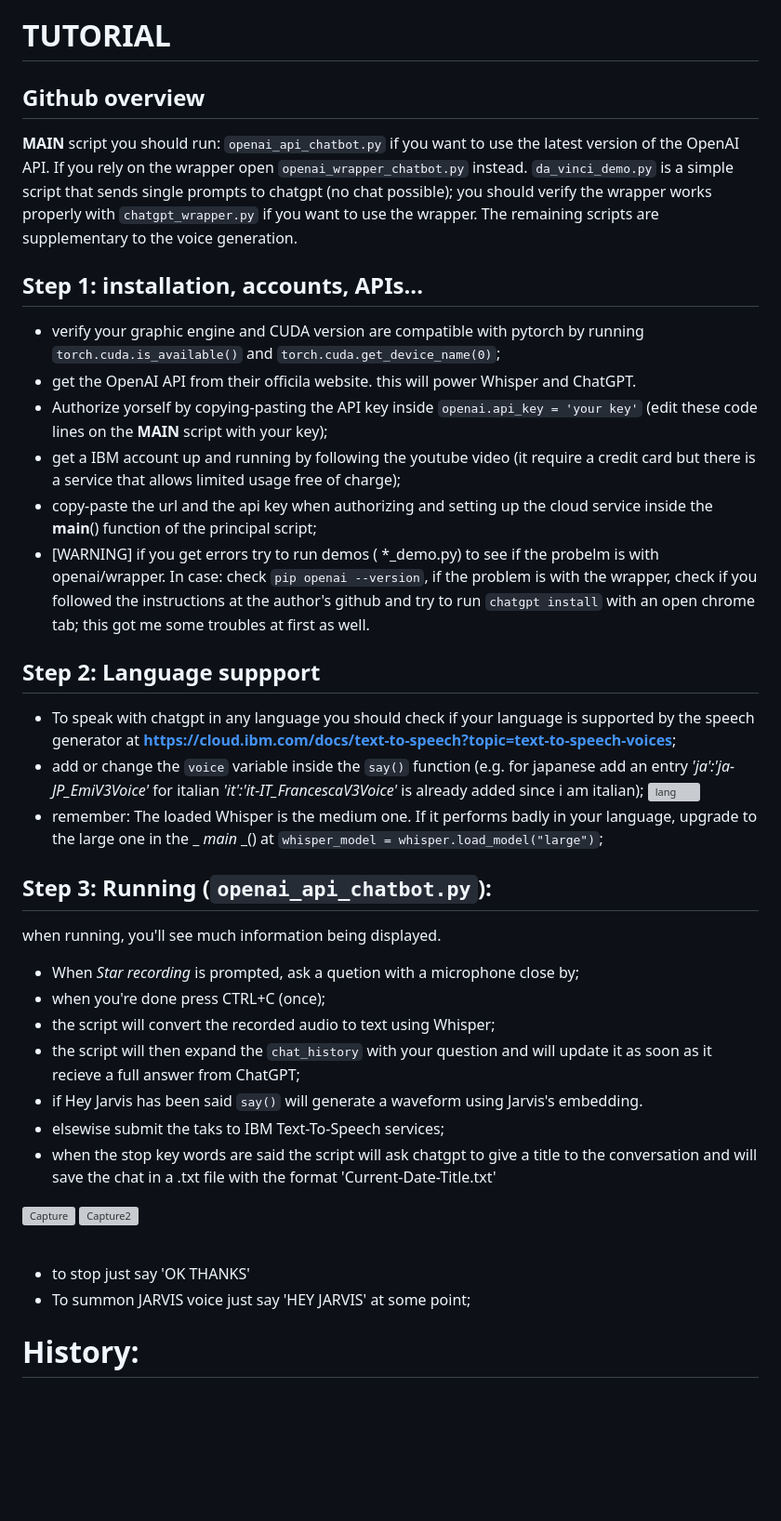
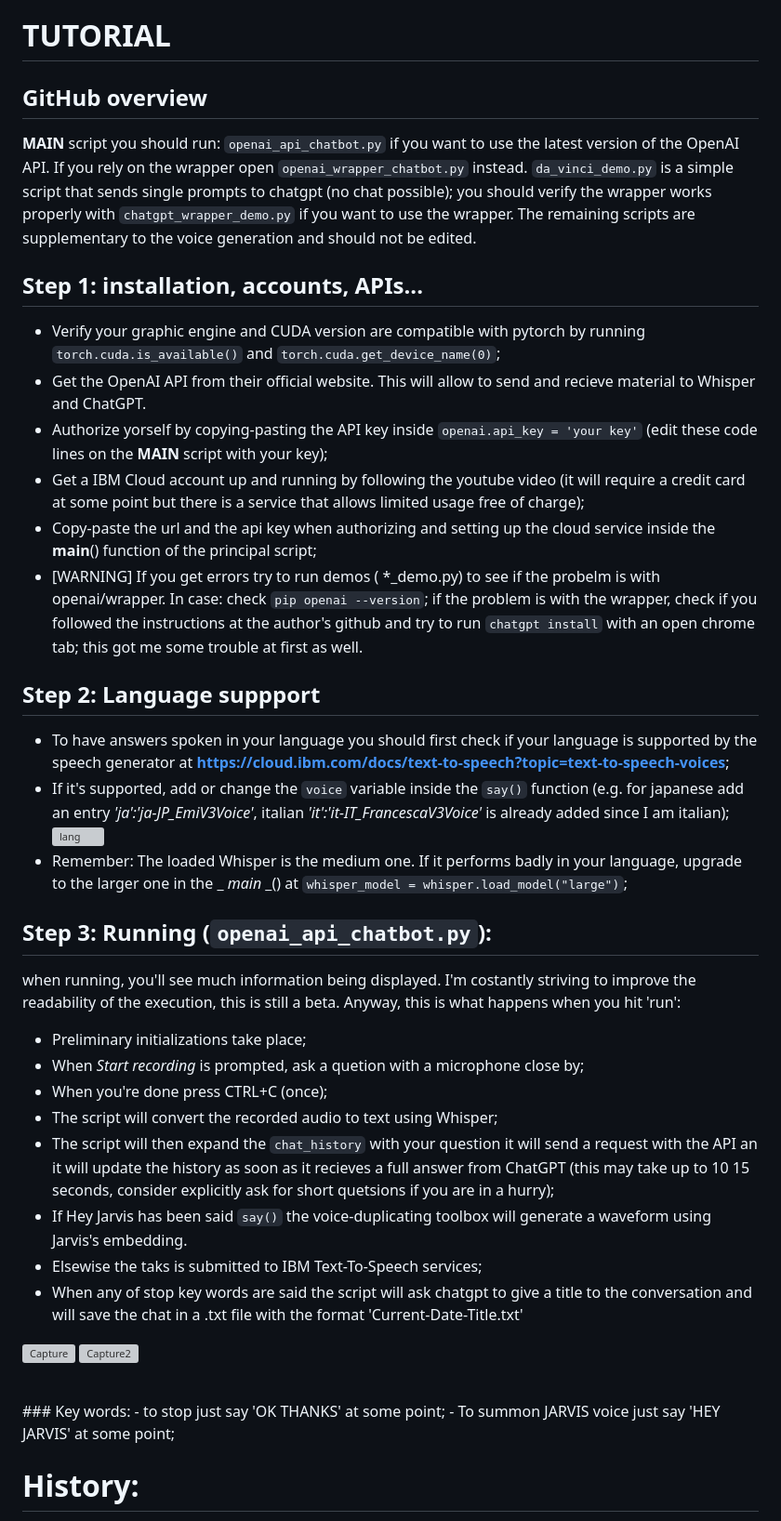
Before and after one commit to gia-guar/JARVIS-ChatGPT, a Markdown page: README.md, the part around the change printed below. Shown: that part at 93% size. Rendered like a GitHub page; blank space fills up the shorter version; grey boxes are pictures that could not be loaded.

```diff
--- a/README.md
+++ b/README.md
@@ -48,40 +48,41 @@ Then, I wrote down a trimmed version of CorentinJ's toolbox, `JARVIS.py`. This v
 <p align="center"> Original Toolbox interface: you can see the embedding </p>
 
 # TUTORIAL
-## Github overview
-**MAIN** script you should run: `openai_api_chatbot.py` if you want to use the latest version of the OpenAI API. If you rely on the wrapper open `openai_wrapper_chatbot.py` instead. `da_vinci_demo.py` is a simple script that sends single prompts to chatgpt (no chat possible); you should verify the wrapper works properly with `chatgpt_wrapper.py` if you want to use the wrapper. The remaining scripts are supplementary to the voice generation.
+## GitHub overview
+**MAIN** script you should run: `openai_api_chatbot.py` if you want to use the latest version of the OpenAI API. If you rely on the wrapper open `openai_wrapper_chatbot.py` instead. `da_vinci_demo.py` is a simple script that sends single prompts to chatgpt (no chat possible); you should verify the wrapper works properly with `chatgpt_wrapper_demo.py` if you want to use the wrapper. The remaining scripts are supplementary to the voice generation and should not be edited.
 
 ## Step 1: installation, accounts, APIs...
-- verify your graphic engine and CUDA version are compatible with pytorch by running `torch.cuda.is_available()` and `torch.cuda.get_device_name(0)`;
-- get the OpenAI API from their officila website. this will power Whisper and ChatGPT.
+- Verify your graphic engine and CUDA version are compatible with pytorch by running `torch.cuda.is_available()` and `torch.cuda.get_device_name(0)`;
+- Get the OpenAI API from their official website. This will allow to send and recieve material to Whisper and ChatGPT.
 - Authorize yorself by copying-pasting the API key inside `openai.api_key = 'your key'` (edit these code lines on the **MAIN** script with your key);
-- get a IBM account up and running by following the youtube video (it require a credit card but there is a service that allows limited usage free of charge);
-- copy-paste the url and the api key when authorizing and setting up the cloud service inside the __main__() function of the principal script;
-- [WARNING] if you get errors try to run demos ( *_demo.py) to see if the probelm is with openai/wrapper. In case: check `pip openai --version`, if the problem is with the wrapper, check if you followed the instructions at the author's github and try to run `chatgpt install` with an open chrome tab; this got me some troubles at first as well.
+- Get a IBM Cloud account up and running by following the youtube video (it will require a credit card at some point but there is a service that allows limited usage free of charge);
+- Copy-paste the url and the api key when authorizing and setting up the cloud service inside the __main__() function of the principal script;
+- [WARNING] If you get errors try to run demos ( *_demo.py) to see if the probelm is with openai/wrapper. In case: check `pip openai --version`; if the problem is with the wrapper, check if you followed the instructions at the author's github and try to run `chatgpt install` with an open chrome tab; this got me some trouble at first as well.
 
 
 ## Step 2: Language suppport
-- To speak with chatgpt in any language you should check if your language is supported by the speech generator at __https://cloud.ibm.com/docs/text-to-speech?topic=text-to-speech-voices__;
-- add or change the `voice` variable inside the `say()` function (e.g. for japanese add an entry *'ja':'ja-JP_EmiV3Voice'* for italian  *'it':'it-IT_FrancescaV3Voice'* is already added since i am italian);
+- To have answers spoken in your language you should first check if your language is supported by the speech generator at __https://cloud.ibm.com/docs/text-to-speech?topic=text-to-speech-voices__;
+- If it's supported, add or change the `voice` variable inside the `say()` function (e.g. for japanese add an entry *'ja':'ja-JP_EmiV3Voice'*, italian  *'it':'it-IT_FrancescaV3Voice'* is already added since I am italian);
 ![lang](https://user-images.githubusercontent.com/49094051/224839783-85ee6733-53d3-4d11-845c-5eb10c10c3f3.PNG)
-- remember: The loaded Whisper is the medium one. If it performs badly in your language, upgrade to the large one in the _ _main_ _() at `whisper_model = whisper.load_model("large")`;
+- Remember: The loaded Whisper is the medium one. If it performs badly in your language, upgrade to the larger one in the _ _main_ _() at `whisper_model = whisper.load_model("large")`;
 
 ## Step 3: Running (`openai_api_chatbot.py`):
-when running, you'll see much information being displayed.
-- When *Star recording* is prompted, ask a quetion with a microphone close by;
-- when you're done press CTRL+C (once);
-- the script will convert the recorded audio to text using Whisper;
-- the script will then expand the `chat_history` with your question and will update it as soon as it recieve a full answer from ChatGPT;
-- if Hey Jarvis has been said `say()` will generate a waveform using Jarvis's embedding.
-- elsewise submit the taks to IBM Text-To-Speech services;
-- when the stop key words are said the script will ask chatgpt to give a title to the conversation and will save the chat in a .txt file with the format 'Current-Date-Title.txt'
+when running, you'll see much information being displayed. I'm costantly striving to improve the readability of the execution, this is still a beta. Anyway, this is what happens when you hit 'run':
+- Preliminary initializations take place;
+- When *Start recording* is prompted, ask a quetion with a microphone close by;
+- When you're done press CTRL+C (once);
+- The script will convert the recorded audio to text using Whisper;
+- The script will then expand the `chat_history` with your question it will send a request with the API an it will update the history as soon as it recieves a full answer from ChatGPT (this may take up to 10 15 seconds, consider explicitly ask for short quetsions if you are in a hurry);
+- If Hey Jarvis has been said `say()` the voice-duplicating toolbox will generate a waveform using Jarvis's embedding.
+- Elsewise the taks is submitted to IBM Text-To-Speech services;
+- When any of stop key words are said the script will ask chatgpt to give a title to the conversation and will save the chat in a .txt file with the format 'Current-Date-Title.txt'
 
 ![Capture](https://user-images.githubusercontent.com/49094051/224842933-9d9bcdb2-8483-496c-a083-775ecdaa18aa.PNG)
 ![Capture2](https://user-images.githubusercontent.com/49094051/224842418-1caa61c5-a0a7-45ed-a563-e1bbde1c204e.PNG)
 
 <br>
-
-- to stop just say 'OK THANKS'
+### Key words:
+- to stop just say 'OK THANKS' at some point;
 - To summon JARVIS voice just say 'HEY JARVIS' at some point;
 
 
```
Also changed, not shown: other parts of README.md (+4 -4 lines).
